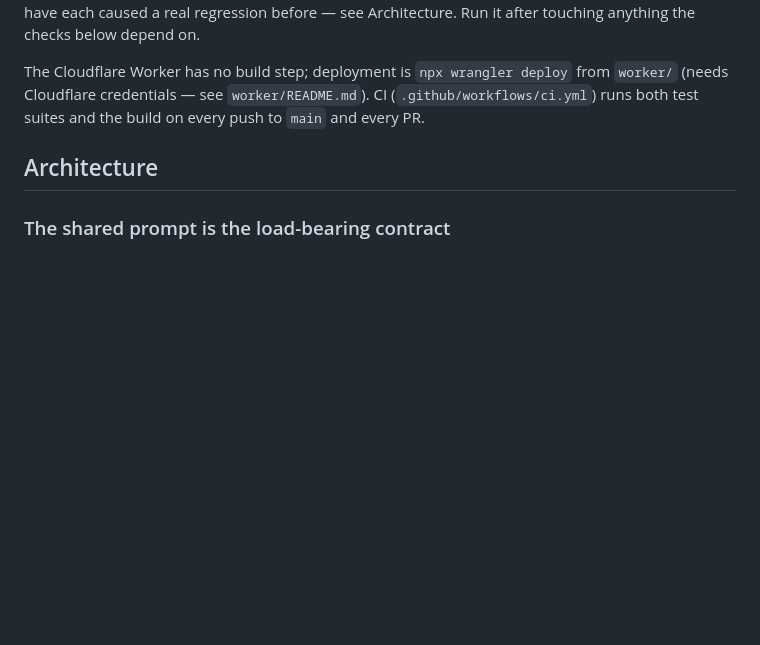
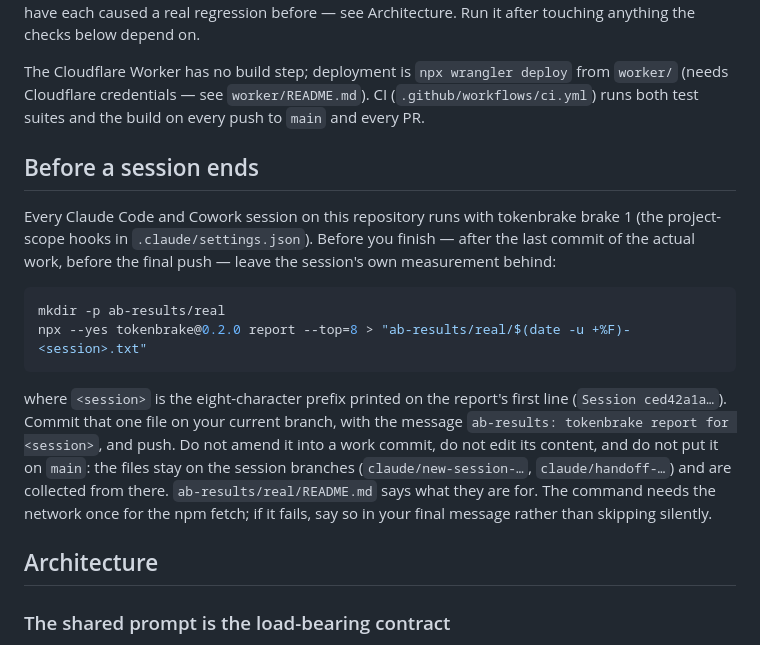
Before and after one commit to 33kain/contexa, a Markdown page: CLAUDE.md, the part around the change. Drawn GitHub-style; blank space fills up the shorter version.

````diff
--- a/CLAUDE.md
+++ b/CLAUDE.md
@@ -37,6 +37,17 @@ Each `test.mjs` is a single flat script (no test framework, no per-test filterin
 `npm run build` (`build.mjs`) takes `extension/` (the canonical source) and produces `build-ready/` (git-ignored) — a shippable copy with the real backend URL and version baked in, plus a `.zip` for the Chrome Web Store. It also **fails the build** (not just a lint warning) on several invariant violations that have each caused a real regression before — see Architecture. Run it after touching anything the checks below depend on.
 
 The Cloudflare Worker has no build step; deployment is `npx wrangler deploy` from `worker/` (needs Cloudflare credentials — see `worker/README.md`). CI (`.github/workflows/ci.yml`) runs both test suites and the build on every push to `main` and every PR.
+
+## Before a session ends
+
+Every Claude Code and Cowork session on this repository runs with tokenbrake brake 1 (the project-scope hooks in `.claude/settings.json`). Before you finish — after the last commit of the actual work, before the final push — leave the session's own measurement behind:
+
+```bash
+mkdir -p ab-results/real
+npx --yes tokenbrake@0.2.0 report --top=8 > "ab-results/real/$(date -u +%F)-<session>.txt"
+```
+
+where `<session>` is the eight-character prefix printed on the report's first line (`Session ced42a1a…`). Commit that one file on your current branch, with the message `ab-results: tokenbrake report for <session>`, and push. Do not amend it into a work commit, do not edit its content, and do not put it on `main`: the files stay on the session branches (`claude/new-session-…`, `claude/handoff-…`) and are collected from there. `ab-results/real/README.md` says what they are for. The command needs the network once for the npm fetch; if it fails, say so in your final message rather than skipping silently.
 
 ## Architecture
 
````
Also changed, not shown: ab-results/real/README.md (added, +29 -0 lines).
